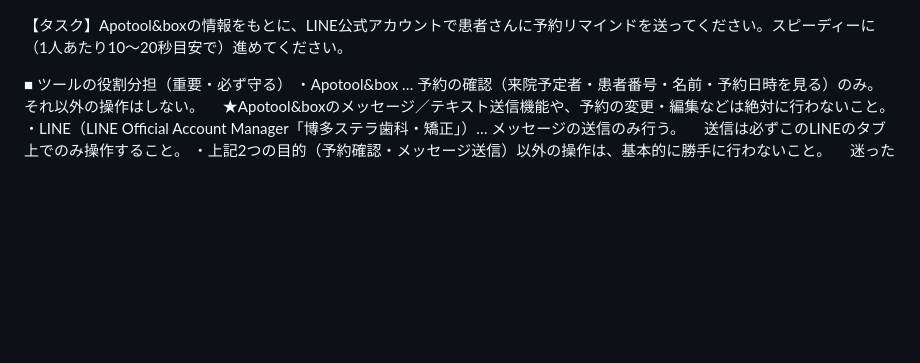
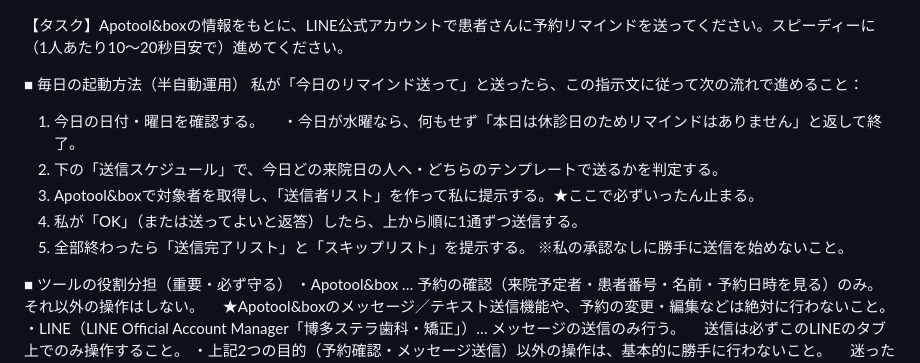
Before and after one commit to hakatastella-creator/CLAUDENOTE, a Markdown page: LINEリマインド指示文.md, the part around the change. Drawn GitHub-style; blank space fills up the shorter version.

Commit message:
半自動運用の起動方法（合言葉での起動フロー）を追加

```diff
--- a/LINEリマインド指示文.md
+++ b/LINEリマインド指示文.md
@@ -1,4 +1,14 @@
 【タスク】Apotool&boxの情報をもとに、LINE公式アカウントで患者さんに予約リマインドを送ってください。スピーディーに（1人あたり10〜20秒目安で）進めてください。
+
+■ 毎日の起動方法（半自動運用）
+私が「今日のリマインド送って」と送ったら、この指示文に従って次の流れで進めること：
+1. 今日の日付・曜日を確認する。
+　・今日が水曜なら、何もせず「本日は休診日のためリマインドはありません」と返して終了。
+2. 下の「送信スケジュール」で、今日どの来院日の人へ・どちらのテンプレートで送るかを判定する。
+3. Apotool&boxで対象者を取得し、「送信者リスト」を作って私に提示する。★ここで必ずいったん止まる。
+4. 私が「OK」（または送ってよいと返答）したら、上から順に1通ずつ送信する。
+5. 全部終わったら「送信完了リスト」と「スキップリスト」を提示する。
+※私の承認なしに勝手に送信を始めないこと。
 
 ■ ツールの役割分担（重要・必ず守る）
 ・Apotool&box … 予約の確認（来院予定者・患者番号・名前・予約日時を見る）のみ。それ以外の操作はしない。
```
